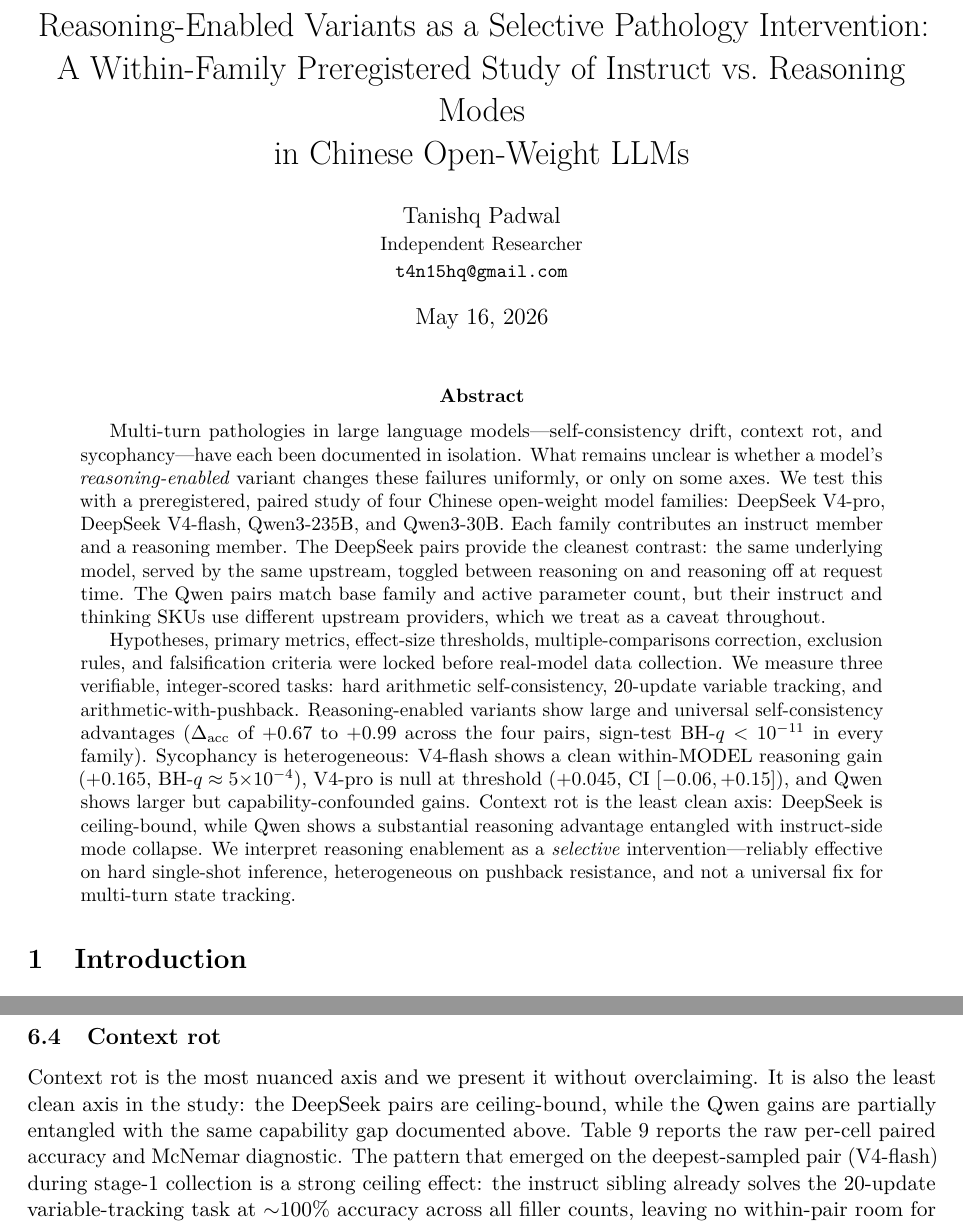
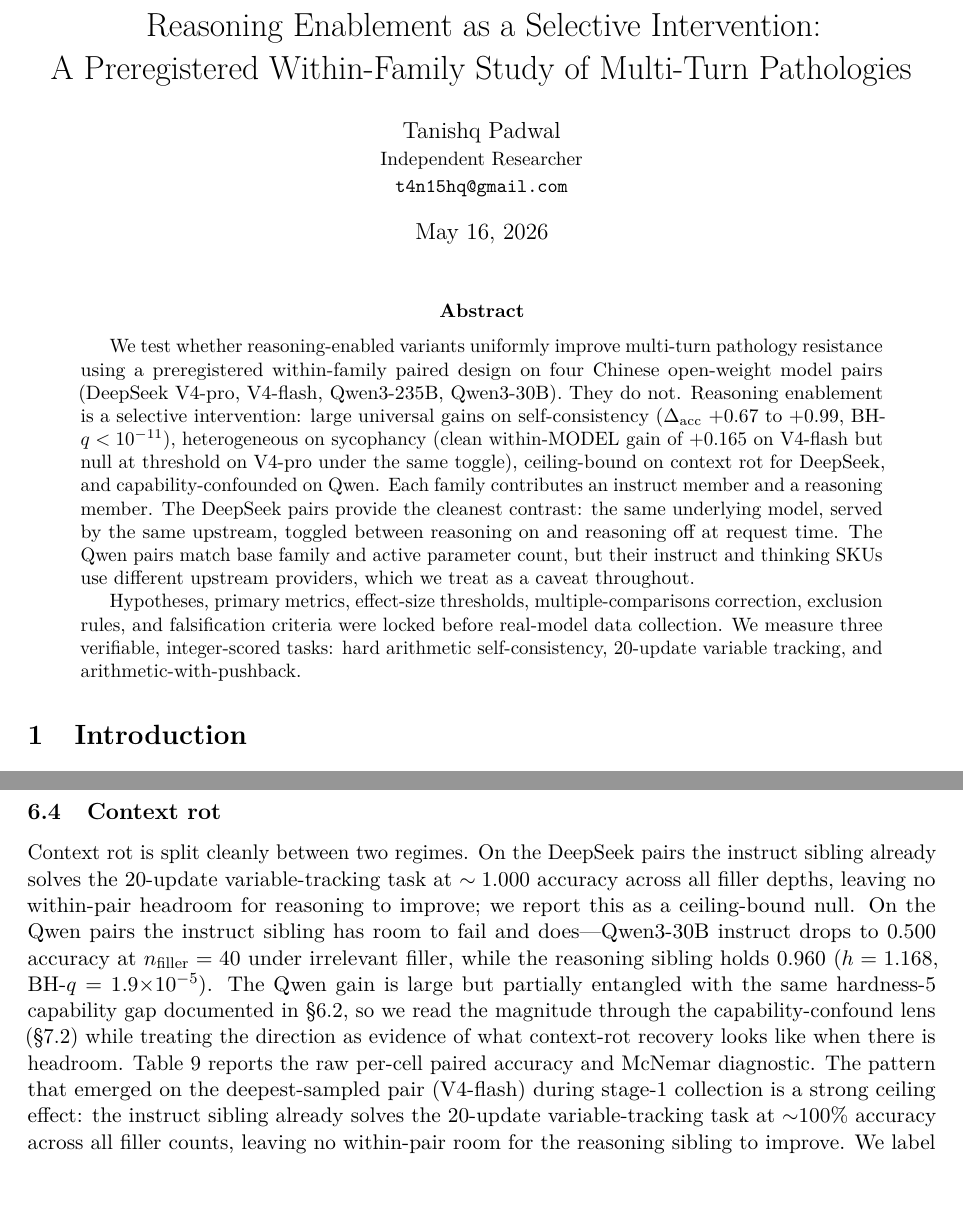
Before and after one commit to t4n15hq/agent-pathologies, a LaTeX paper (paper/main.tex, which reads paper/06_results.tex, paper/abstract.tex): two parts of pages 1 and 20 of 29 before the commit and two parts of pages 1 and 20 of 30 after it, joined at a grey line, cut so that both start at the same text. Compiled offline with pdfLaTeX.

Commit message:
Apply targeted paper edits

```diff
--- a/paper/06_results.tex
+++ b/paper/06_results.tex
@@ -287,10 +295,19 @@
 \subsection{Context rot}
 \label{sec:results:contextrot}
 
-Context rot is the most nuanced axis and we present it without
-overclaiming. It is also the least clean axis in the study: the
-DeepSeek pairs are ceiling-bound, while the Qwen gains are partially
-entangled with the same capability gap documented above.
+Context rot is split cleanly between two regimes. On the DeepSeek pairs
+the instruct sibling already solves the $20$-update variable-tracking
+task at $\sim 1.000$ accuracy across all filler depths, leaving no
+within-pair headroom for reasoning to improve; we report this as a
+ceiling-bound null. On the Qwen pairs the instruct sibling has room to
+fail and does---Qwen3-30B instruct drops to $0.500$ accuracy at
+$n_{\mathrm{filler}}=40$ under irrelevant filler, while the reasoning
+sibling holds $0.960$ ($h=1.168$, BH-$q=1.9{\times}10^{-5}$). The Qwen
+gain is large but partially entangled with the same hardness-$5$
+capability gap documented in \S\ref{sec:results:selfconsistency}, so we
+read the magnitude through the capability-confound lens
+(\S\ref{sec:discussion:capability}) while treating the direction as
+evidence of what context-rot recovery looks like when there is headroom.
 Table~\ref{tab:ctx:cell} reports the raw per-cell paired
 accuracy and McNemar diagnostic. The pattern that emerged on the
 deepest-sampled pair (V4-flash) during stage-1 collection is a strong
--- a/paper/abstract.tex
+++ b/paper/abstract.tex
@@ -1,30 +1,21 @@
-Multi-turn pathologies in large language models---self-consistency drift,
-context rot, and sycophancy---have each been documented in isolation.
-What remains unclear is whether a model's \emph{reasoning-enabled}
-variant changes these failures uniformly, or only on some axes. We test
-this with a preregistered, paired study of four Chinese open-weight model
-families: DeepSeek V4-pro, DeepSeek V4-flash, Qwen3-235B, and Qwen3-30B.
-Each family contributes an instruct member and a reasoning member. The
-DeepSeek pairs provide the cleanest contrast: the same underlying model,
-served by the same upstream, toggled between reasoning on and reasoning
-off at request time. The Qwen pairs match base family and active
-parameter count, but their instruct and thinking SKUs use different
-upstream providers, which we treat as a caveat throughout.
+We test whether reasoning-enabled variants uniformly improve multi-turn
+pathology resistance using a preregistered within-family paired design
+on four Chinese open-weight model pairs (DeepSeek V4-pro, V4-flash,
+Qwen3-235B, Qwen3-30B). They do not. Reasoning enablement is a
+selective intervention: large universal gains on self-consistency
+($\Delta_{\mathrm{acc}}$ $+0.67$ to $+0.99$, BH-$q < 10^{-11}$),
+heterogeneous on sycophancy (clean within-MODEL gain of $+0.165$ on
+V4-flash but null at threshold on V4-pro under the same toggle),
+ceiling-bound on context rot for DeepSeek, and capability-confounded on
+Qwen. Each family contributes an instruct member and a reasoning member.
+The DeepSeek pairs provide the cleanest contrast: the same underlying
+model, served by the same upstream, toggled between reasoning on and
+reasoning off at request time. The Qwen pairs match base family and
+active parameter count, but their instruct and thinking SKUs use
+different upstream providers, which we treat as a caveat throughout.
 
 Hypotheses, primary metrics, effect-size thresholds, multiple-comparisons
 correction, exclusion rules, and falsification criteria were locked before
 real-model data collection. We measure three verifiable, integer-scored
 tasks: hard arithmetic self-consistency, $20$-update variable tracking,
-and arithmetic-with-pushback. Reasoning-enabled variants show large and
-universal self-consistency advantages ($\Delta_{\mathrm{acc}}$ of
-$+0.67$ to $+0.99$ across the four pairs, sign-test BH-$q < 10^{-11}$
-in every family). Sycophancy is heterogeneous: V4-flash shows a clean
-within-MODEL reasoning gain ($+0.165$, BH-$q \approx
-5{\times}10^{-4}$), V4-pro is null at threshold ($+0.045$, CI
-$[-0.06, +0.15]$), and Qwen shows larger but capability-confounded gains.
-Context rot is the least clean axis: DeepSeek is ceiling-bound, while
-Qwen shows a substantial reasoning advantage entangled with instruct-side
-mode collapse. We interpret reasoning enablement as a \emph{selective}
-intervention---reliably effective on hard single-shot inference,
-heterogeneous on pushback resistance, and not a universal fix for
-multi-turn state tracking.
+and arithmetic-with-pushback.
--- a/paper/main.tex
+++ b/paper/main.tex
@@ -42,9 +42,8 @@
 \newcommand{\NUM}{\textbf{[NUM]}}
 \newcommand{\TODO}[1]{\textbf{[TODO: #1]}}
 
-\title{Reasoning-Enabled Variants as a Selective Pathology Intervention:\\
-A Within-Family Preregistered Study of Instruct vs.\ Reasoning Modes\\
-in Chinese Open-Weight LLMs}
+\title{Reasoning Enablement as a Selective Intervention:\\
+A Preregistered Within-Family Study of Multi-Turn Pathologies}
 
 \author{Tanishq Padwal\\
 \small Independent Researcher\\
```
Also changed, not shown: paper/main.pdf, paper/06_results.tex (36 more changed lines).
